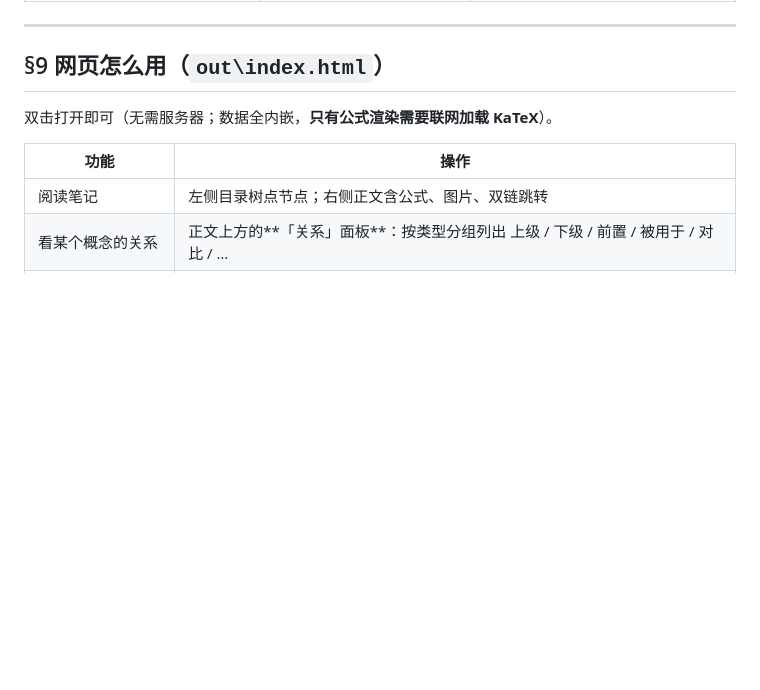
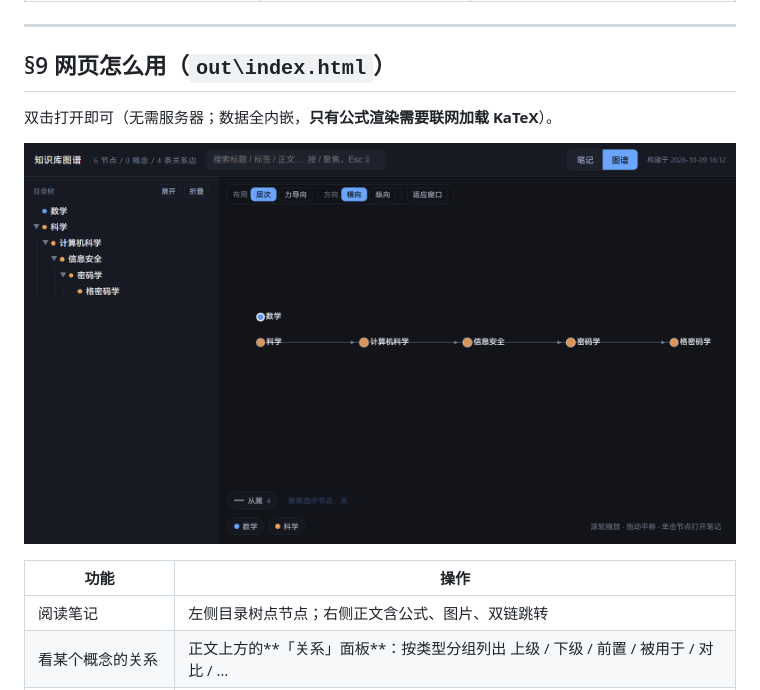
Before and after one commit to Chr0n05-E/my_knowledge, a Markdown page: docs/操作指南.md, the part around the change. GitHub-like rendering; pictures changed too: docs/web-graph.png (added); blank space fills up the shorter version.

Commit message:
操作指南 §9 补网页版截图（docs/web-graph.png）

```diff
--- a/docs/操作指南.md
+++ b/docs/操作指南.md
@@ -471,6 +471,8 @@ python tools\build.py --strict   # 有警告就返回非零退出码（适合 pr
 
 双击打开即可（无需服务器；数据全内嵌，**只有公式渲染需要联网加载 KaTeX**）。
 
+![网页版图谱（默认层次布局）](web-graph.png)
+
 | 功能 | 操作 |
 |---|---|
 | 阅读笔记 | 左侧目录树点节点；右侧正文含公式、图片、双链跳转 |
```
